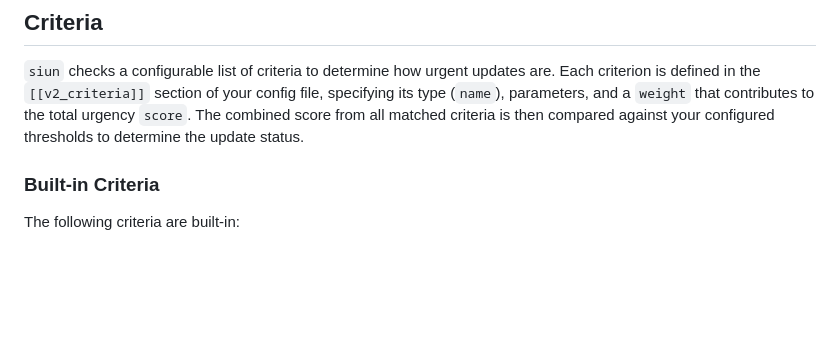
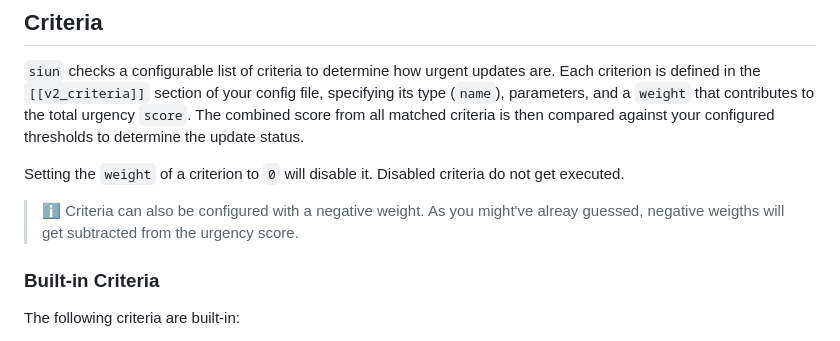
Before and after one commit to t4k1t/siun, a Markdown page: README.md, the part around the change. GitHub-like rendering; blank space fills up the shorter version.

Commit message:
Document negative criteria weights
Signed-off-by: Thomas <t4k1t+dev@protonmail.com>

```diff
--- a/README.md
+++ b/README.md
@@ -252,6 +252,10 @@ In order to automatically clear `siun`'s cache when packages get updated, it's p
 
 `siun` checks a configurable list of criteria to determine how urgent updates are. Each criterion is defined in the `[[v2_criteria]]` section of your config file, specifying its type (`name`), parameters, and a `weight` that contributes to the total urgency `score`. The combined score from all matched criteria is then compared against your configured thresholds to determine the update status.
 
+Setting the `weight` of a criterion to `0` will disable it. Disabled criteria do not get executed.
+
+> ℹ️ Criteria can also be configured with a negative weight. As you might've alreay guessed, negative weigths will get subtracted from the urgency score.
+
 ### Built-in Criteria
 
 The following criteria are built-in:
```
